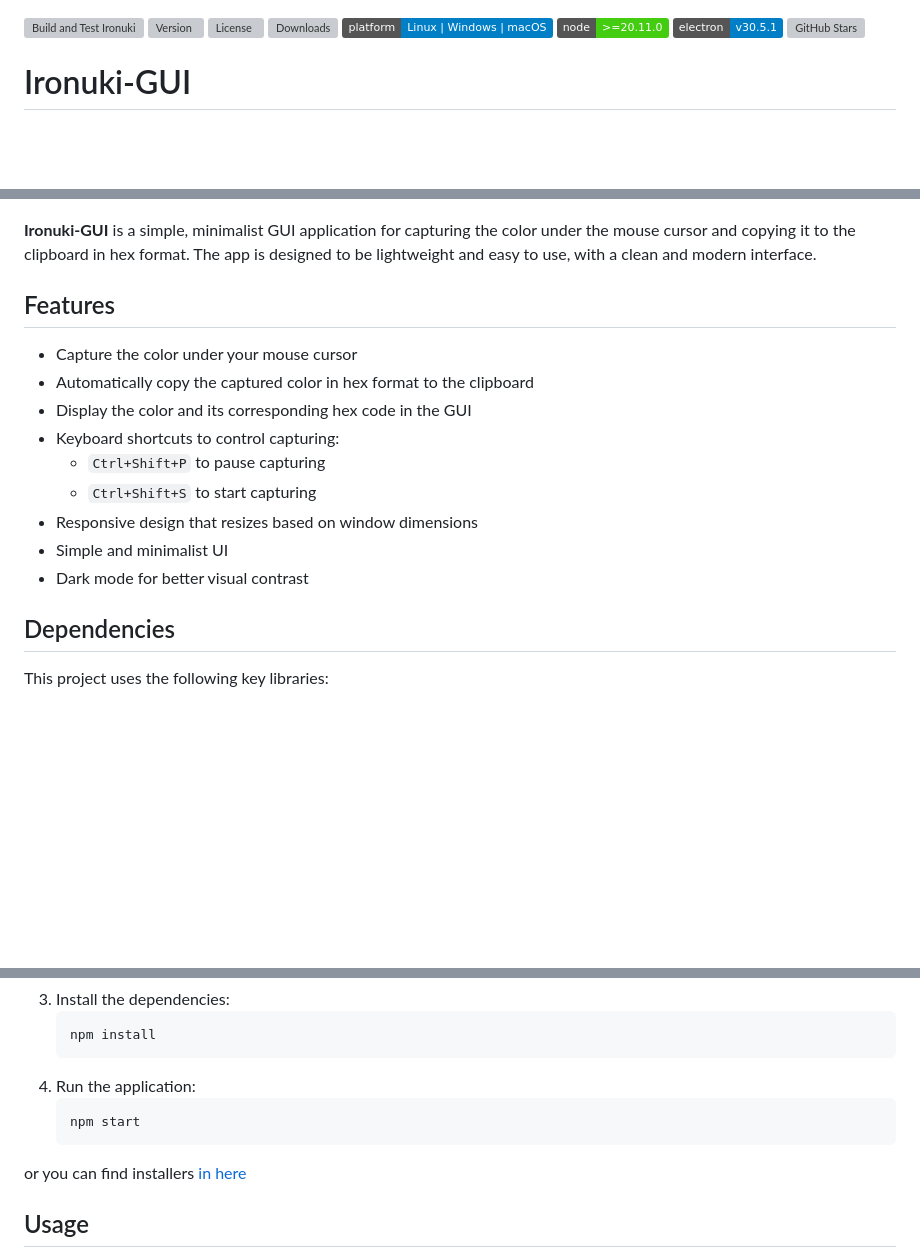
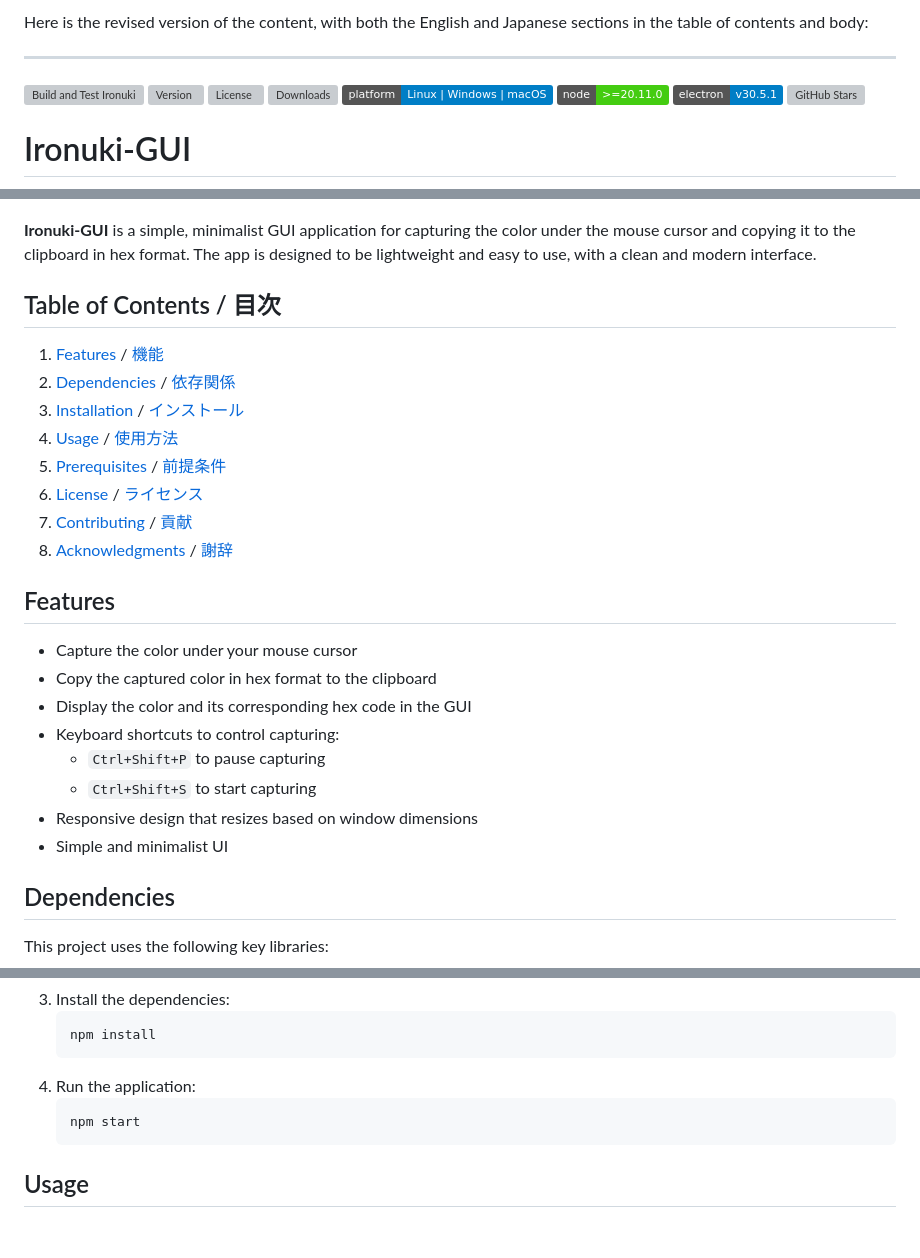
Before and after one commit to kazuma-naka/ironuki-gui, a Markdown page: README.md, 3 parts joined by grey strips. Drawn GitHub-style; badges without logos; blank space fills up the shorter version; grey boxes are pictures that could not be loaded.

````diff
--- a/README.md
+++ b/README.md
@@ -1,3 +1,7 @@
+Here is the revised version of the content, with both the English and Japanese sections in the table of contents and body:
+
+---
+
 [![Build and Test Ironuki](https://github.com/kazuma-naka/ironuki-gui/actions/workflows/build.yml/badge.svg)](https://github.com/kazuma-naka/ironuki-gui/actions/workflows/build.yml) ![Version](https://img.shields.io/github/package-json/v/kazuma-naka/ironuki-gui) ![License](https://img.shields.io/github/license/kazuma-naka/ironuki-gui) ![Downloads](https://img.shields.io/github/downloads/kazuma-naka/ironuki-gui/total) ![Platform Support](https://img.shields.io/badge/platform-Linux%20|%20Windows%20|%20macOS-blue) ![Node.js](https://img.shields.io/badge/node-%3E=20.11.0-brightgreen) ![Electron Version](https://img.shields.io/badge/electron-v30.5.1-blue) ![GitHub Stars](https://img.shields.io/github/stars/kazuma-naka/ironuki-gui)
 
 # Ironuki-GUI
@@ -6,17 +10,27 @@
 
 **Ironuki-GUI** is a simple, minimalist GUI application for capturing the color under the mouse cursor and copying it to the clipboard in hex format. The app is designed to be lightweight and easy to use, with a clean and modern interface.
 
+## Table of Contents / 目次
+
+1. [Features](#features) / [機能](#機能)
+2. [Dependencies](#dependencies) / [依存関係](#依存関係)
+3. [Installation](#installation) / [インストール](#インストール)
+4. [Usage](#usage) / [使用方法](#使用方法)
+5. [Prerequisites](#prerequisites) / [前提条件](#前提条件)
+6. [License](#license) / [ライセンス](#ライセンス)
+7. [Contributing](#contributing) / [貢献](#貢献)
+8. [Acknowledgments](#acknowledgments) / [謝辞](#謝辞)
+
 ## Features
 
 - Capture the color under your mouse cursor
-- Automatically copy the captured color in hex format to the clipboard
+- Copy the captured color in hex format to the clipboard
 - Display the color and its corresponding hex code in the GUI
 - Keyboard shortcuts to control capturing:
   - `Ctrl+Shift+P` to pause capturing
   - `Ctrl+Shift+S` to start capturing
 - Responsive design that resizes based on window dimensions
 - Simple and minimalist UI
-- Dark mode for better visual contrast
 
 ## Dependencies
 
@@ -45,8 +59,6 @@ This project uses the following key libraries:
    npm start
    ```
 
-or you can find installers [in here](https://github.com/kazuma-naka/ironuki-gui/releases)
-
 ## Usage
 
 1. Launch the app.
````
Also changed, not shown: other parts of README.md (+70 -0 lines).
